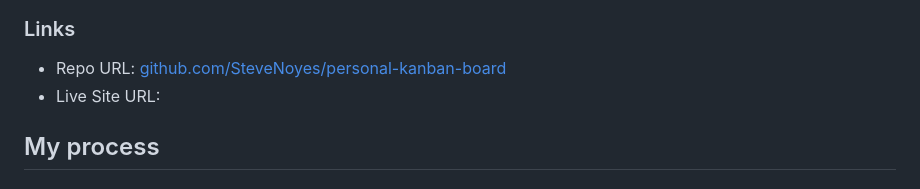
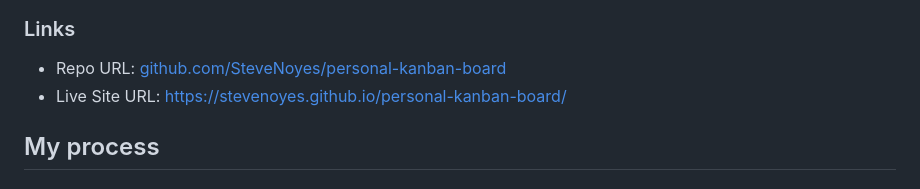
Before and after one commit to SteveNoyes/personal-kanban-board, a Markdown page: README.md, the part around the change. GitHub-like rendering.

Commit message:
live site added

```diff
--- a/README.md
+++ b/README.md
@@ -32,7 +32,7 @@ Users should be able to:
 ### Links
 
 - Repo URL: [github.com/SteveNoyes/personal-kanban-board](https://github.com/SteveNoyes/personal-kanban-board)
-- Live Site URL: []()
+- Live Site URL: [https://stevenoyes.github.io/personal-kanban-board/](https://stevenoyes.github.io/personal-kanban-board/)
 
 ## My process
 
```
